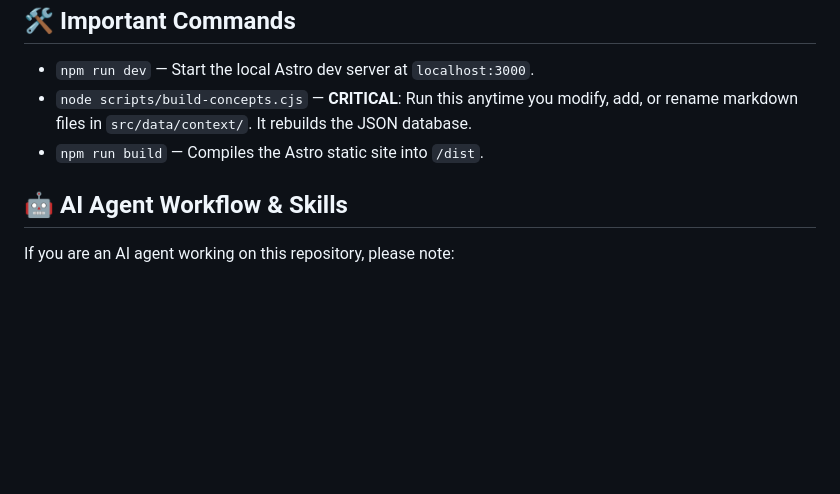
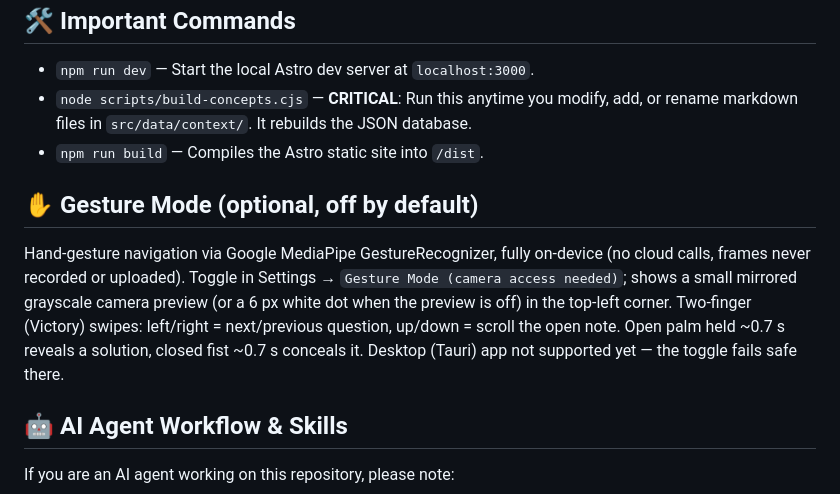
Before and after one commit to Amanfor/nomad, a Markdown page: README.md, the part around the change. Drawn GitHub-style; blank space fills up the shorter version.

Commit message:
docs: Gesture Mode section in AGENT_HANDOFF, one-liner in README

```diff
--- a/README.md
+++ b/README.md
@@ -42,6 +42,10 @@ The center of the interface features a dynamic, interactive "Eye" that acts as t
 - `node scripts/build-concepts.cjs` — **CRITICAL**: Run this anytime you modify, add, or rename markdown files in `src/data/context/`. It rebuilds the JSON database.
 - `npm run build` — Compiles the Astro static site into `/dist`.
 
+## ✋ Gesture Mode (optional, off by default)
+
+Hand-gesture navigation via Google MediaPipe GestureRecognizer, fully on-device (no cloud calls, frames never recorded or uploaded). Toggle in Settings → `Gesture Mode (camera access needed)`; shows a small mirrored grayscale camera preview (or a 6 px white dot when the preview is off) in the top-left corner. Two-finger (Victory) swipes: left/right = next/previous question, up/down = scroll the open note. Open palm held ~0.7 s reveals a solution, closed fist ~0.7 s conceals it. Desktop (Tauri) app not supported yet — the toggle fails safe there.
+
 ## 🤖 AI Agent Workflow & Skills
 
 If you are an AI agent working on this repository, please note:
```
Also changed, not shown: AGENT_HANDOFF.md (+75 -0 lines).
